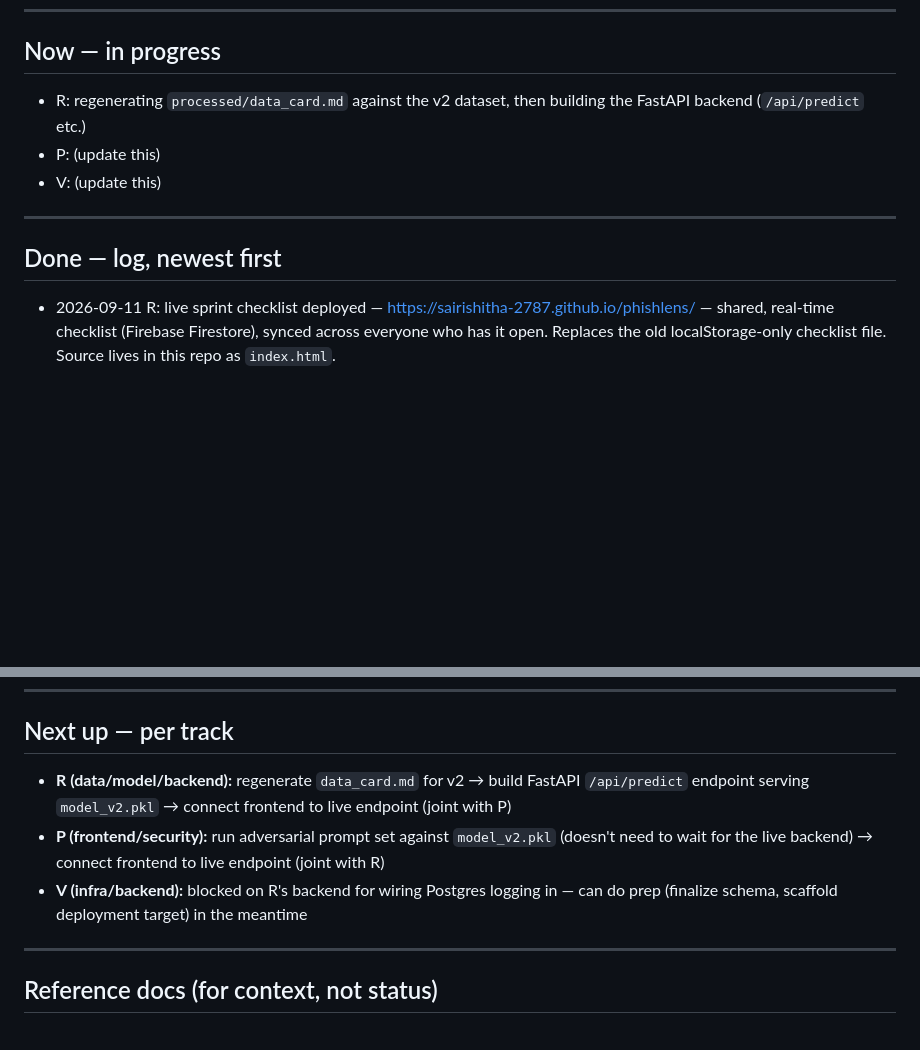
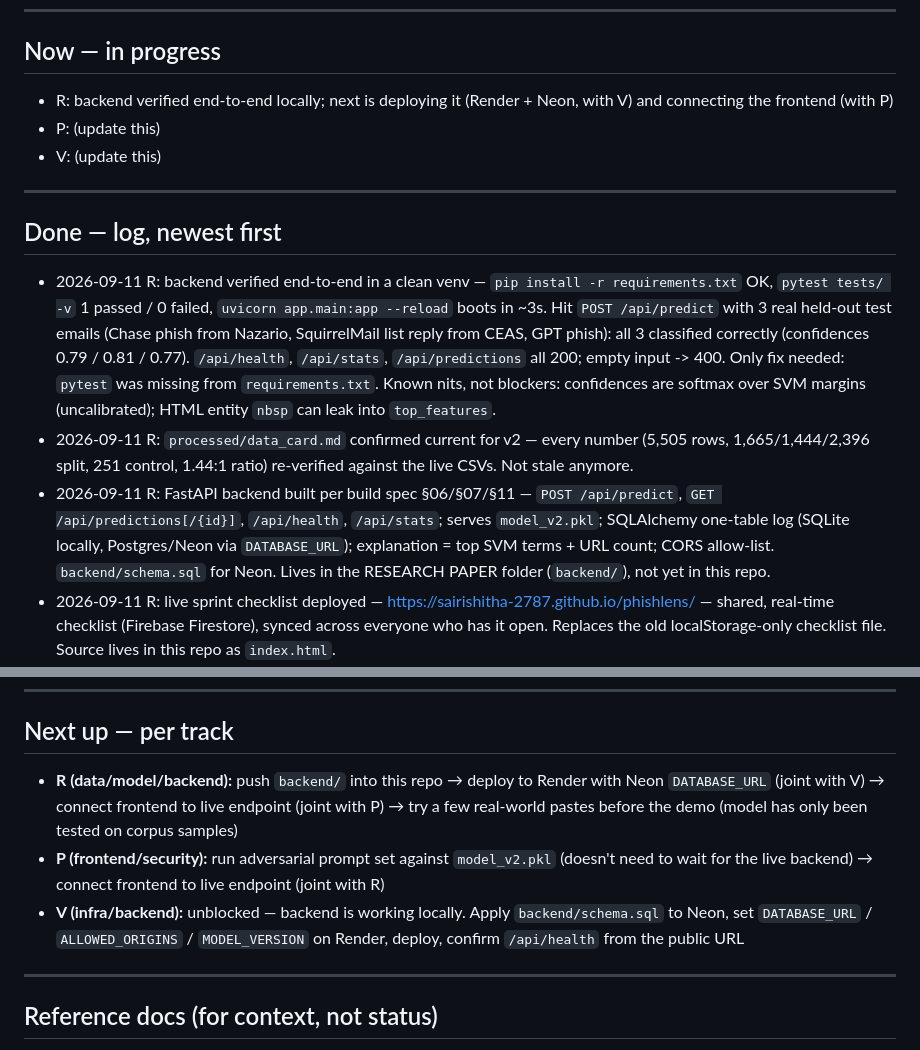
Before and after one commit to sairishitha-2787/phishlens, a Markdown page: STATUS.md, 2 parts joined by grey strips. Rendered like a GitHub page; blank space fills up the shorter version.

Commit message:
Update STATUS.md: backend verified end-to-end, data card confirmed v2
Co-Authored-By: Claude Opus 5 <noreply@anthropic.com>

```diff
--- a/STATUS.md
+++ b/STATUS.md
@@ -8,7 +8,7 @@ One line per entry: `- [date] [R/P/V] did X`. Newest entries go on top of each l
 
 ## Now — in progress
 
-- R: regenerating `processed/data_card.md` against the v2 dataset, then building the FastAPI backend (`/api/predict` etc.)
+- R: backend verified end-to-end locally; next is deploying it (Render + Neon, with V) and connecting the frontend (with P)
 - P: (update this)
 - V: (update this)
 
@@ -16,6 +16,9 @@ One line per entry: `- [date] [R/P/V] did X`. Newest entries go on top of each l
 
 ## Done — log, newest first
 
+- 2026-09-11 R: backend verified end-to-end in a clean venv — `pip install -r requirements.txt` OK, `pytest tests/ -v` 1 passed / 0 failed, `uvicorn app.main:app --reload` boots in ~3s. Hit `POST /api/predict` with 3 real held-out test emails (Chase phish from Nazario, SquirrelMail list reply from CEAS, GPT phish): all 3 classified correctly (confidences 0.79 / 0.81 / 0.77). `/api/health`, `/api/stats`, `/api/predictions` all 200; empty input -> 400. Only fix needed: `pytest` was missing from `requirements.txt`. Known nits, not blockers: confidences are softmax over SVM margins (uncalibrated); HTML entity `nbsp` can leak into `top_features`.
+- 2026-09-11 R: `processed/data_card.md` confirmed current for v2 — every number (5,505 rows, 1,665/1,444/2,396 split, 251 control, 1.44:1 ratio) re-verified against the live CSVs. Not stale anymore.
+- 2026-09-11 R: FastAPI backend built per build spec §06/§07/§11 — `POST /api/predict`, `GET /api/predictions[/{id}]`, `/api/health`, `/api/stats`; serves `model_v2.pkl`; SQLAlchemy one-table log (SQLite locally, Postgres/Neon via `DATABASE_URL`); explanation = top SVM terms + URL count; CORS allow-list. `backend/schema.sql` for Neon. Lives in the RESEARCH PAPER folder (`backend/`), not yet in this repo.
 - 2026-09-11 R: live sprint checklist deployed — https://sairishitha-2787.github.io/phishlens/ — shared, real-time checklist (Firebase Firestore), synced across everyone who has it open. Replaces the old localStorage-only checklist file. Source lives in this repo as `index.html`.
 - 2026-09-11 R: dataset v2 built and validated — folded AI-generated-legitimate rows into the `legitimate` class, fixing the v1 confound (model was detecting corpus/AI style, not phishing content). New control-set false-alarm rate: 0.0% (was 93.5%). See `backend/ml/artifacts/rebalanced_analysis.md`.
 - 2026-09-11 R: confound diagnosed — v1 baselines (macro-F1 0.9878) were a dataset-construction artifact, not real phishing detection. Root cause + two diagnostic experiments in `backend/ml/artifacts/confound_analysis.md`.
@@ -34,9 +37,9 @@ One line per entry: `- [date] [R/P/V] did X`. Newest entries go on top of each l
 
 ## Next up — per track
 
-- **R (data/model/backend):** regenerate `data_card.md` for v2 → build FastAPI `/api/predict` endpoint serving `model_v2.pkl` → connect frontend to live endpoint (joint with P)
+- **R (data/model/backend):** push `backend/` into this repo → deploy to Render with Neon `DATABASE_URL` (joint with V) → connect frontend to live endpoint (joint with P) → try a few real-world pastes before the demo (model has only been tested on corpus samples)
 - **P (frontend/security):** run adversarial prompt set against `model_v2.pkl` (doesn't need to wait for the live backend) → connect frontend to live endpoint (joint with R)
-- **V (infra/backend):** blocked on R's backend for wiring Postgres logging in — can do prep (finalize schema, scaffold deployment target) in the meantime
+- **V (infra/backend):** unblocked — backend is working locally. Apply `backend/schema.sql` to Neon, set `DATABASE_URL` / `ALLOWED_ORIGINS` / `MODEL_VERSION` on Render, deploy, confirm `/api/health` from the public URL
 
 ---
 
```
